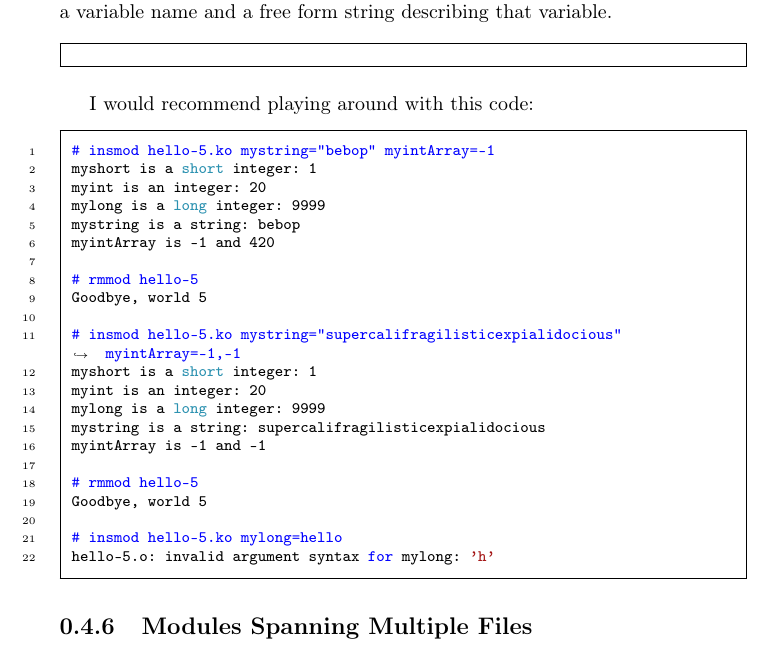
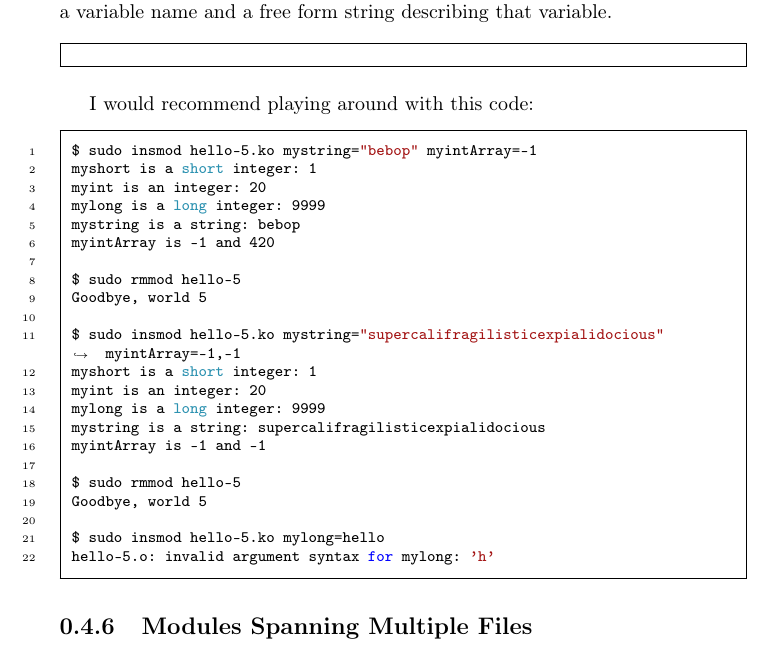
Before and after one commit to sysprog21/lkmpg, a LaTeX book (lkmpg.tex): part of page 12 of 42, cut so that both start at the same text. Compiled offline with pdfLaTeX.

Commit message:
Fix command line style

```diff
--- a/lkmpg.tex
+++ b/lkmpg.tex
@@ -400,27 +400,27 @@ It takes two parameters: a variable name and a free form string describing that
 
 I would recommend playing around with this code:
 \begin{code}
-# insmod hello-5.ko mystring="bebop" myintArray=-1
+$ sudo insmod hello-5.ko mystring="bebop" myintArray=-1
 myshort is a short integer: 1
 myint is an integer: 20
 mylong is a long integer: 9999
 mystring is a string: bebop
 myintArray is -1 and 420
 
-# rmmod hello-5
+$ sudo rmmod hello-5
 Goodbye, world 5
 
-# insmod hello-5.ko mystring="supercalifragilisticexpialidocious" myintArray=-1,-1
+$ sudo insmod hello-5.ko mystring="supercalifragilisticexpialidocious" myintArray=-1,-1
 myshort is a short integer: 1
 myint is an integer: 20
 mylong is a long integer: 9999
 mystring is a string: supercalifragilisticexpialidocious
 myintArray is -1 and -1
 
-# rmmod hello-5
+$ sudo rmmod hello-5
 Goodbye, world 5
 
-# insmod hello-5.ko mylong=hello
+$ sudo insmod hello-5.ko mylong=hello
 hello-5.o: invalid argument syntax for mylong: 'h'
 \end{code}
 
```
